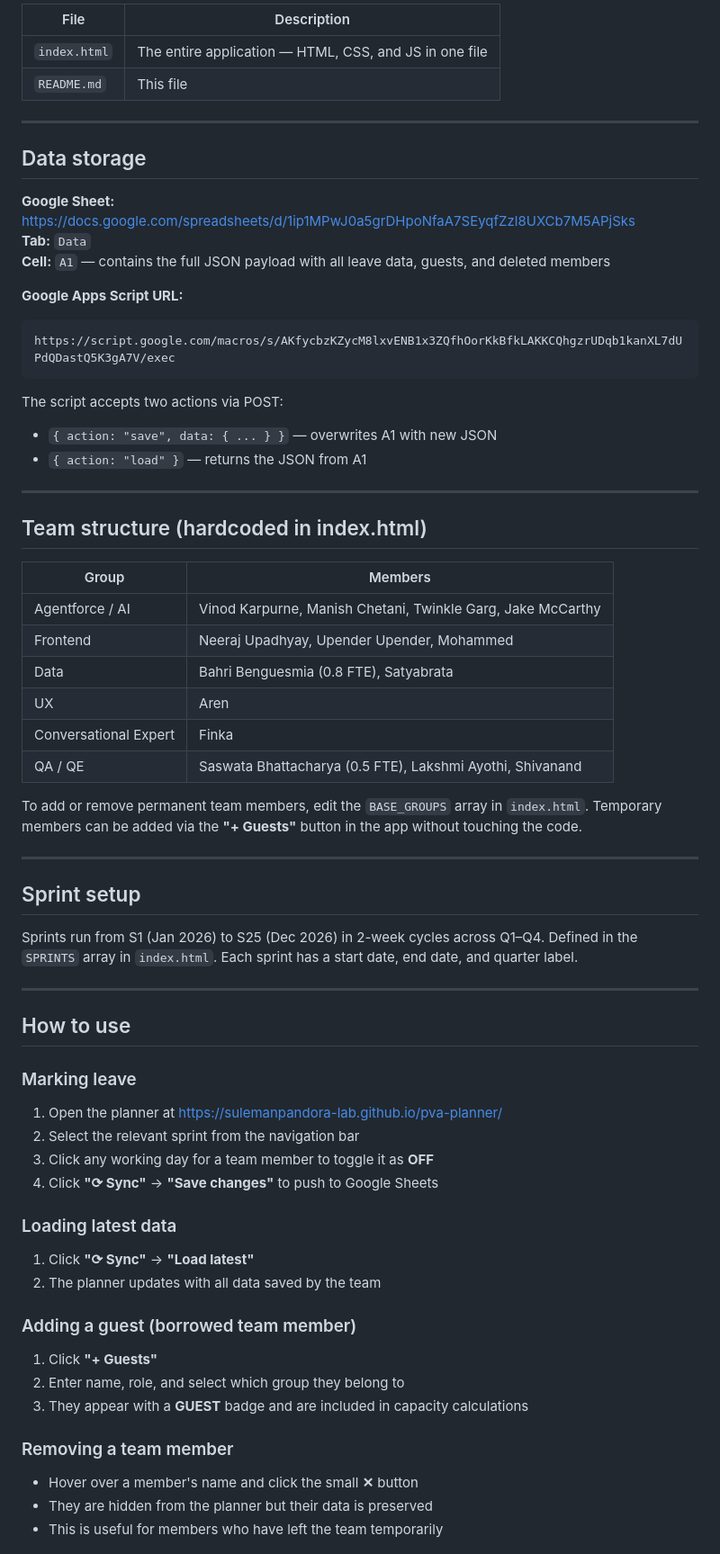
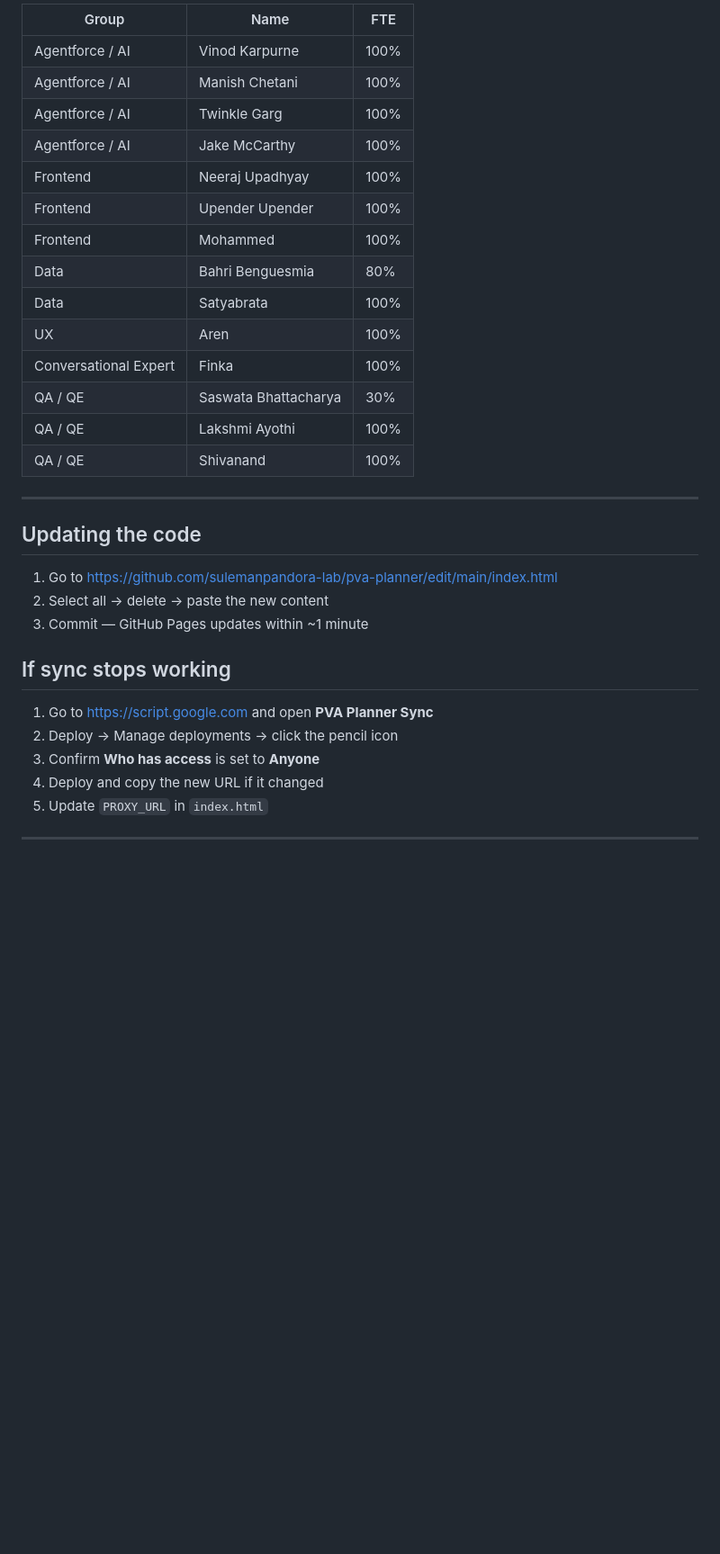
Before and after one commit to sulemanpandora-lab/pva-planner, a Markdown page: README.md, the part around one of its changes. Shown at 90% size. Drawn GitHub-style; blank space fills up the shorter version.

````diff
--- a/README.md
+++ b/README.md
@@ -41,68 +131,36 @@ User marks leave days in the planner
 
-| File | Description |
-|---|---|
-| `index.html` | The entire application — HTML, CSS, and JS in one file |
-| `README.md` | This file |
+| Group | Name | FTE |
+|---|---|---|
+| Agentforce / AI | Vinod Karpurne | 100% |
+| Agentforce / AI | Manish Chetani | 100% |
+| Agentforce / AI | Twinkle Garg | 100% |
+| Agentforce / AI | Jake McCarthy | 100% |
+| Frontend | Neeraj Upadhyay | 100% |
+| Frontend | Upender Upender | 100% |
+| Frontend | Mohammed | 100% |
+| Data | Bahri Benguesmia | 80% |
+| Data | Satyabrata | 100% |
+| UX | Aren | 100% |
+| Conversational Expert | Finka | 100% |
+| QA / QE | Saswata Bhattacharya | 30% |
+| QA / QE | Lakshmi Ayothi | 100% |
+| QA / QE | Shivanand | 100% |
 
 ---
 
-## Data storage
+## Updating the code
 
-**Google Sheet:** https://docs.google.com/spreadsheets/d/1ip1MPwJ0a5grDHpoNfaA7SEyqfZzl8UXCb7M5APjSks
-**Tab:** `Data`
-**Cell:** `A1` — contains the full JSON payload with all leave data, guests, and deleted members
+1. Go to https://github.com/sulemanpandora-lab/pva-planner/edit/main/index.html
+2. Select all → delete → paste the new content
+3. Commit — GitHub Pages updates within ~1 minute
 
-**Google Apps Script URL:**
-```
-https://script.google.com/macros/s/AKfycbzKZycM8lxvENB1x3ZQfhOorKkBfkLAKKCQhgzrUDqb1kanXL7dUPdQDastQ5K3gA7V/exec
-```
+## If sync stops working
 
-The script accepts two actions via POST:
-- `{ action: "save", data: { ... } }` — overwrites A1 with new JSON
-- `{ action: "load" }` — returns the JSON from A1
+1. Go to https://script.google.com and open **PVA Planner Sync**
+2. Deploy → Manage deployments → click the pencil icon
+3. Confirm **Who has access** is set to **Anyone**
+4. Deploy and copy the new URL if it changed
+5. Update `PROXY_URL` in `index.html`
 
 ---
 
-## Team structure (hardcoded in index.html)
-
-| Group | Members |
-|---|---|
-| Agentforce / AI | Vinod Karpurne, Manish Chetani, Twinkle Garg, Jake McCarthy |
-| Frontend | Neeraj Upadhyay, Upender Upender, Mohammed |
-| Data | Bahri Benguesmia (0.8 FTE), Satyabrata |
-| UX | Aren |
-| Conversational Expert | Finka |
-| QA / QE | Saswata Bhattacharya (0.5 FTE), Lakshmi Ayothi, Shivanand |
-
-To add or remove permanent team members, edit the `BASE_GROUPS` array in `index.html`. Temporary members can be added via the **"+ Guests"** button in the app without touching the code.
-
----
-
-## Sprint setup
-
-Sprints run from S1 (Jan 2026) to S25 (Dec 2026) in 2-week cycles across Q1–Q4. Defined in the `SPRINTS` array in `index.html`. Each sprint has a start date, end date, and quarter label.
-
----
-
-## How to use
-
-### Marking leave
-1. Open the planner at https://sulemanpandora-lab.github.io/pva-planner/
-2. Select the relevant sprint from the navigation bar
-3. Click any working day for a team member to toggle it as **OFF**
-4. Click **"⟳ Sync"** → **"Save changes"** to push to Google Sheets
-
-### Loading latest data
-1. Click **"⟳ Sync"** → **"Load latest"**
-2. The planner updates with all data saved by the team
-
-### Adding a guest (borrowed team member)
-1. Click **"+ Guests"**
-2. Enter name, role, and select which group they belong to
-3. They appear with a **GUEST** badge and are included in capacity calculations
-
-### Removing a team member
-- Hover over a member's name and click the small **✕** button
-- They are hidden from the planner but their data is preserved
-- This is useful for members who have left the team temporarily
-
````
Also changed, not shown: other parts of README.md (+111 -66 lines).
